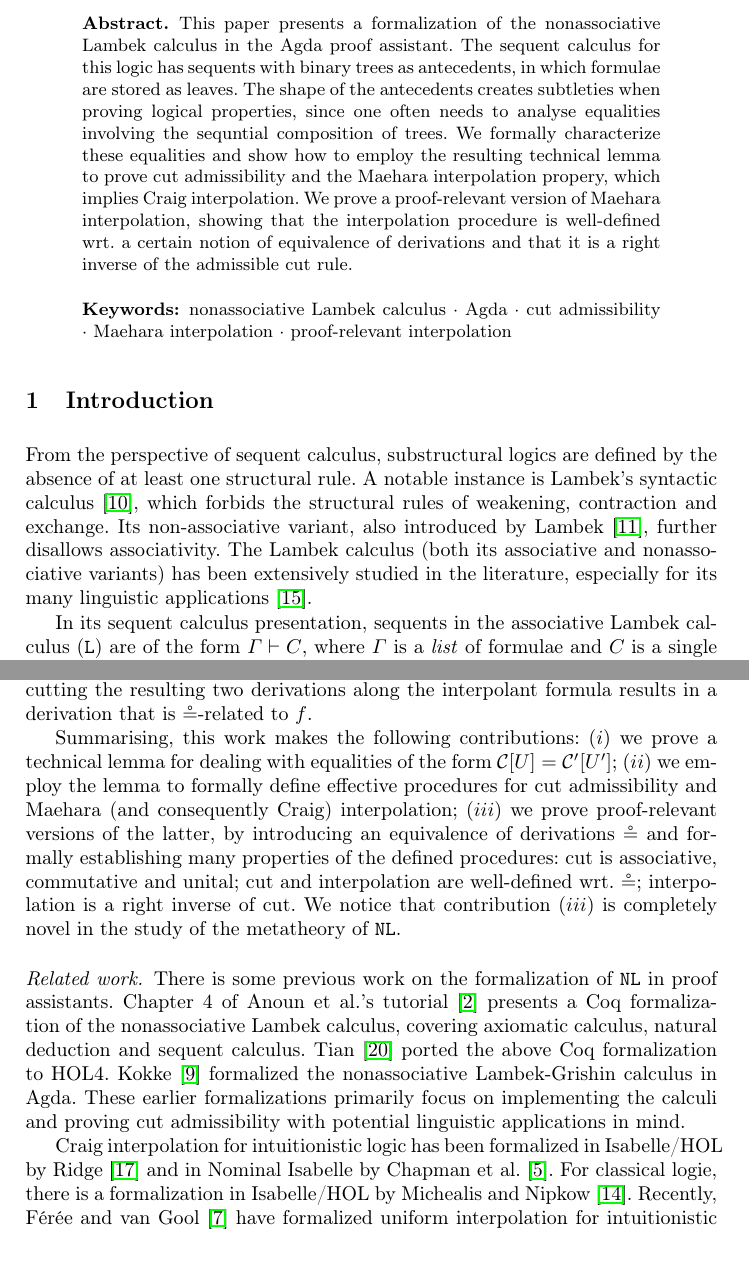
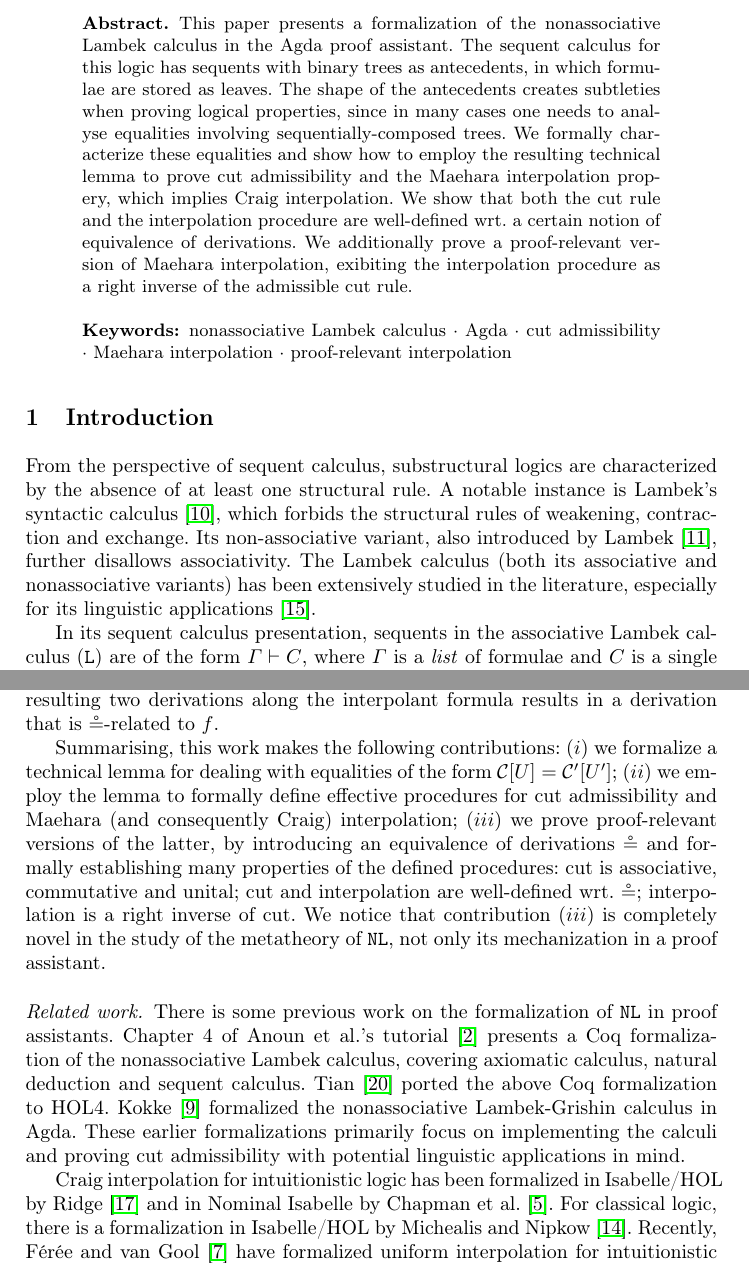
Before and after one commit to cswphilo/nonassociative-Lambek, a LaTeX paper (paper/tableaux.tex): two parts of pages 1 and 3 of 17, joined at a grey line, cut so that both start at the same text. Compiled offline with pdfLaTeX.

Commit message:
small changes in abstract and intro

```diff
--- a/paper/tableaux.tex
+++ b/paper/tableaux.tex
@@ -128,7 +128,7 @@ Cheng-Syuan Wan \orcidID{0000-0003-2053-1688}}
 %
 \begin{abstract}
   This paper presents a formalization of the nonassociative Lambek calculus in the Agda proof assistant. %, focusing on two major proof-theoretic properties: cut admissibility and Maehara interpolation.
-  The sequent calculus for this logic has sequents with binary trees as antecedents, in which formulae are stored as leaves. The shape of the antecedents creates subtleties when proving logical properties, since one often needs to analyse equalities involving the sequntial composition of trees. We formally characterize these equalities and show how to employ the resulting technical lemma to prove cut admissibility and the Maehara interpolation propery, which implies Craig interpolation. We prove a proof-relevant version of Maehara interpolation, showing that the interpolation procedure is well-defined wrt.\ a certain notion of equivalence of derivations and that it is a right inverse of the admissible cut rule.
+  The sequent calculus for this logic has sequents with binary trees as antecedents, in which formulae are stored as leaves. The shape of the antecedents creates subtleties when proving logical properties, since in many cases one needs to analyse equalities involving sequentially-composed trees. We formally characterize these equalities and show how to employ the resulting technical lemma to prove cut admissibility and the Maehara interpolation propery, which implies Craig interpolation. We show that both the cut rule and the interpolation procedure are well-defined wrt.\ a certain notion of equivalence of derivations. We additionally prove a proof-relevant version of Maehara interpolation, exibiting the interpolation procedure as a right inverse of the admissible cut rule.
   %Our work, especially the case distinction type defined here, aims to serve as a foundation for further research and formalization on nonassociative Lambek calculus.
 \keywords{nonassociative Lambek calculus \and Agda \and cut admissibility \and Maehara interpolation \and proof-relevant interpolation}
 \end{abstract}
@@ -137,9 +137,9 @@ Cheng-Syuan Wan \orcidID{0000-0003-2053-1688}}
 %
 
 \section{Introduction}
-From the perspective of sequent calculus, substructural logics are defined by the absence of at least one structural rule. A notable instance is Lambek's syntactic calculus \cite{lambek:mathematics:58}, which forbids the structural rules of weakening, contraction and exchange. Its non-associative variant, also introduced by Lambek \cite{Lambek1961}, further disallows associativity.
+From the perspective of sequent calculus, substructural logics are characterized by the absence of at least one structural rule. A notable instance is Lambek's syntactic calculus \cite{lambek:mathematics:58}, which forbids the structural rules of weakening, contraction and exchange. Its non-associative variant, also introduced by Lambek \cite{Lambek1961}, further disallows associativity.
 % also introduced by Lambek \cite{Lambek1961}, disallows associativity as well.
-The Lambek calculus (both its associative and nonassociative variants) has been extensively studied in the literature, especially for its many linguistic applications \cite{moot:categorial:2012}.
+The Lambek calculus (both its associative and nonassociative variants) has been extensively studied in the literature, especially for its linguistic applications \cite{moot:categorial:2012}.
 %While Lambek calculus has different presentations, including axiomatic (or syntactic), natural deduction, and sequent calculus, we focus primarily on the proof-theoretic aspect, specifically the sequent calculus formulation.
 
 In its sequent calculus presentation, sequents in the associative Lambek calculus (\Lam) are of the form $\GG \vd C$, where $\GG$ is a \emph{list} of formulae and $C$ is a single formula, while sequents in the nonassociative Lambek calculus (\NL) are of the form $T \vd C$ where $T$ is a \emph{binary tree} in which formulae are stored in the leaves.
@@ -170,7 +170,7 @@ More precisely, we formalize a proof-relevant (in the sense of \v{C}ubri{\'c} \c
 %i.e. if we interpolate on two equivalent derivations, then their interpolants are identical and the corresponding derivations are pairly equivalent.
 
 %In this paper, we formalize \NL\ and prove properties in Agda: $(i)$ cut-elimination, $(ii)$ Maehara interpolation, $(iii)$ proof-relevant interpolation, and $(iv)$ \linebreak well-definedness of the Maehara interpolation procedure with respect to equivalence of derivations.
-Summarising, this work makes the following contributions: $(i)$ we prove a technical lemma for dealing with equalities of the form $\mc{C}[U] = \mc{C}'[U']$; $(ii)$ we employ the lemma to formally define effective procedures for cut admissibility and Maehara (and consequently Craig) interpolation; $(iii)$ we prove proof-relevant versions of the latter, by introducing an equivalence of derivations $\circeq$ and formally establishing many properties of the defined procedures: cut is associative, commutative and unital; cut and interpolation are well-defined wrt. $\circeq$; interpolation is a right inverse of cut. We notice that contribution $(iii)$ is completely novel in the study of the metatheory of \NL.
+Summarising, this work makes the following contributions: $(i)$ we formalize a technical lemma for dealing with equalities of the form $\mc{C}[U] = \mc{C}'[U']$; $(ii)$ we employ the lemma to formally define effective procedures for cut admissibility and Maehara (and consequently Craig) interpolation; $(iii)$ we prove proof-relevant versions of the latter, by introducing an equivalence of derivations $\circeq$ and formally establishing many properties of the defined procedures: cut is associative, commutative and unital; cut and interpolation are well-defined wrt. $\circeq$; interpolation is a right inverse of cut. We notice that contribution $(iii)$ is completely novel in the study of the metatheory of \NL, not only its mechanization in a proof assistant.
 %The paper proceeds as follows. We begin with the foundations of our formalization, including definitions of trees, paths in trees, substitutions, and case distinctions for identifying relationships between paths. Next, we introduce the sequent calculus of \NL\ and formalize cut-elimination. The subsequent section addresses equivalence of derivations and properties of the $\cut$ rule.
 %In the final sections, we formally prove Maehara interpolation and proof-relevant interpolation to demonstrate that our formalization provides a correct and usable strategy. It is worth noting that the proof-relevant interpolation results presented here are novel contributions to the study of \NL.
 
@@ -181,5 +181,5 @@ There is some previous work on the formalization of \NL\ in proof assistants. Ch
 These earlier formalizations primarily focus on implementing the calculi and proving cut admissibility with potential linguistic applications in mind.
 %Our project takes a more proof-theoretic perspective, formally verify  focusing on the equational theory of proofs. We formalize not only cut-elimination but also extend to Maehara interpolation, proof-relevant interpolation, and demonstrate that Maehara interpolation is well-defined with respect to equivalence of derivations.
 
-Craig interpolation for intuitionistic logic has been formalized in Isabelle/HOL by Ridge \cite{ridge:2006} and in Nominal Isabelle by Chapman et al. \cite{ChapmanMU08}. For  classical logie, there is a formalization in Isabelle/HOL by Michealis and Nipkow \cite{michealis:2017}. Recently,  F{\'{e}}r{\'{e}}e and van Gool \cite{feree:2023} have formalized uniform interpolation for intuitionistic logic in Coq, which was extended to a class of modal logic by F{\'{e}}r{\'{e}}e et al. \cite{feree:24}. As far as we know, there are no formalized proofs of Craig/Maehara interpolation for substructural logics in the literature.
+Craig interpolation for intuitionistic logic has been formalized in Isabelle/HOL by Ridge \cite{ridge:2006} and in Nominal Isabelle by Chapman et al. \cite{ChapmanMU08}. For  classical logic, there is a formalization in Isabelle/HOL by Michealis and Nipkow \cite{michealis:2017}. Recently,  F{\'{e}}r{\'{e}}e and van Gool \cite{feree:2023} have formalized uniform interpolation for intuitionistic logic in Coq, which was extended to a class of modal logic by F{\'{e}}r{\'{e}}e et al. \cite{feree:24}. As far as we know, there are no formalized proofs of Craig/Maehara interpolation for substructural logics in the literature.
 
```
Also changed, not shown: paper/tableaux.tex (10 more changed lines).
